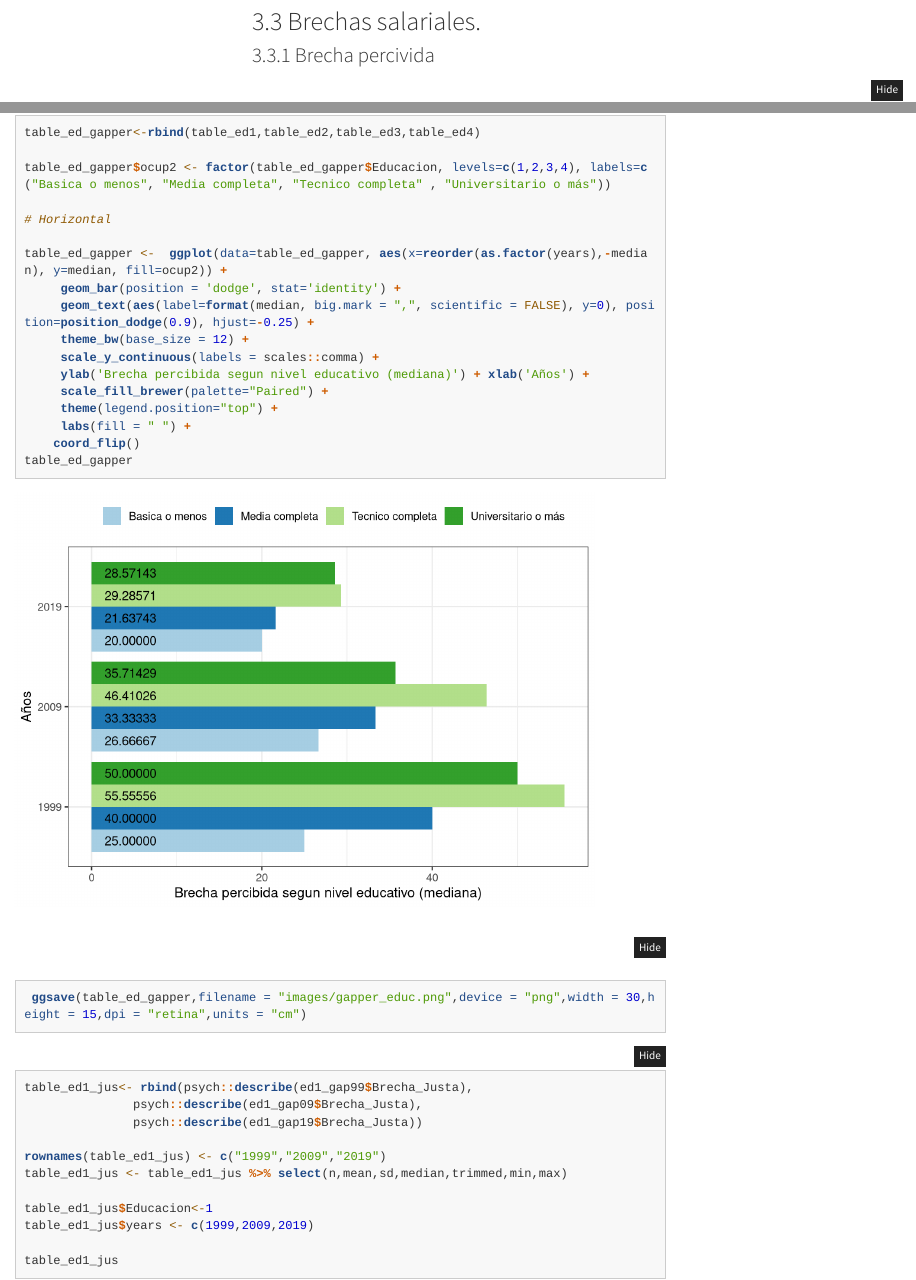
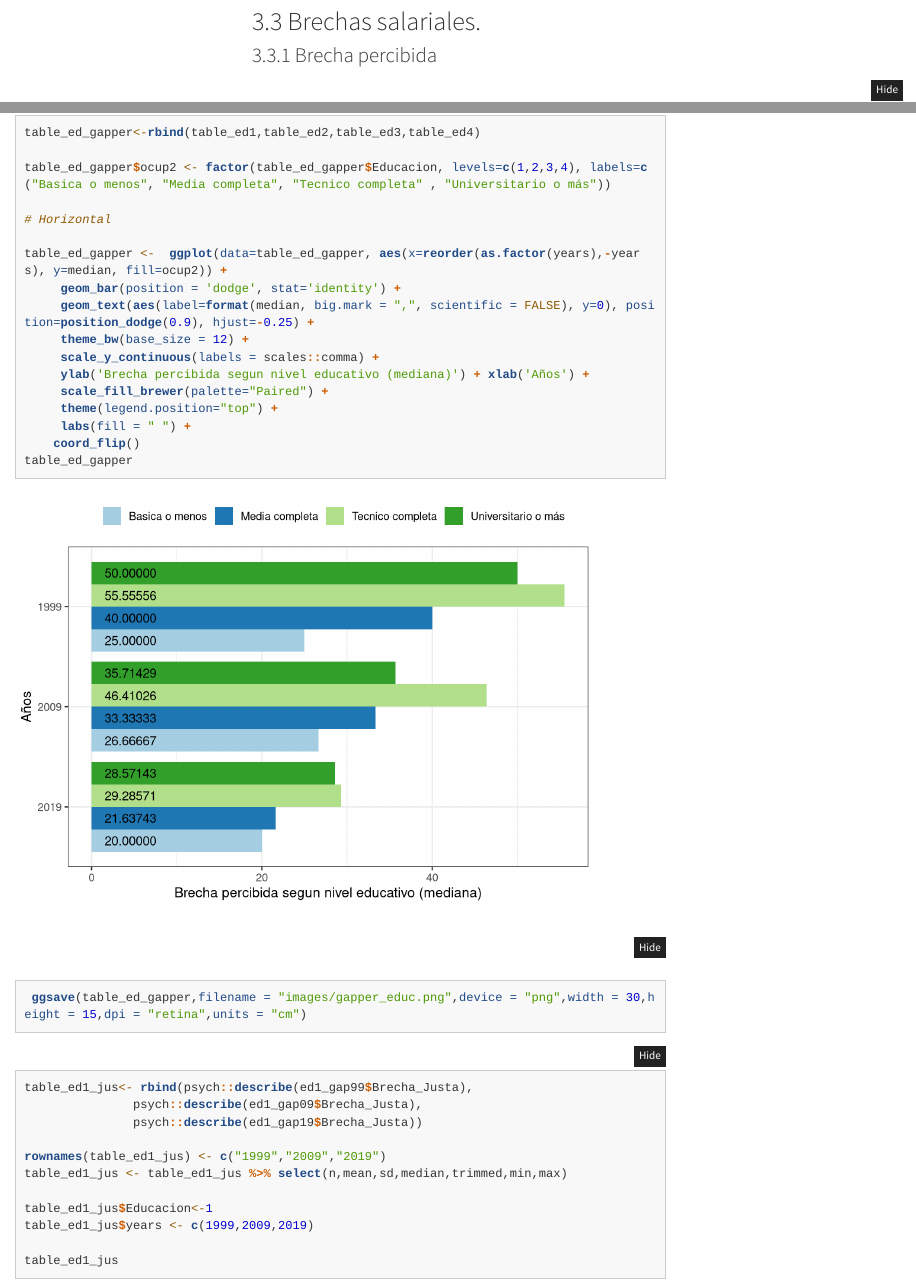
Before and after one commit to justicia-distributiva/chile-ISSP-gaps-1999-2019, an R Markdown document (analysis.Rmd): the page in a window 1100 px wide, from 13750 px down, and a second part further down, joined at a grey line. Rendered offline with R 4.5, knitr and Pandoc, with nearby package versions; some code elsewhere in the file could not run offline; menus at the side of the page are left out; long lines of code are wrapped.

Commit message:
ajuste años grafico, todos en el mismo orden

````diff
--- a/analysis.Rmd
+++ b/analysis.Rmd
@@ -398,7 +398,7 @@ salario_justo <- ggplot(data=table_justot, aes(x=reorder(as.factor(year),-year),
 
 ## Brechas salariales.
 
-### Brecha percivida
+### Brecha percibida
 ```{r}
 table_gap_perc<- rbind(psych::describe(salarios99$gap_perc),
                psych::describe(salarios09$gap_perc),
@@ -605,7 +605,7 @@ table_ed_gapper$ocup2 <- factor(table_ed_gapper$Educacion, levels=c(1,2,3,4), la
 
 # Horizontal
 
-table_ed_gapper <-  ggplot(data=table_ed_gapper, aes(x=reorder(as.factor(years),-median), y=median, fill=ocup2)) +
+table_ed_gapper <-  ggplot(data=table_ed_gapper, aes(x=reorder(as.factor(years),-years), y=median, fill=ocup2)) +
      geom_bar(position = 'dodge', stat='identity') +
      geom_text(aes(label=format(median, big.mark = ",", scientific = FALSE), y=0), position=position_dodge(0.9), hjust=-0.25) +
      theme_bw(base_size = 12) +
````
Also changed, not shown: analysis.Rmd (2 more changed lines).
